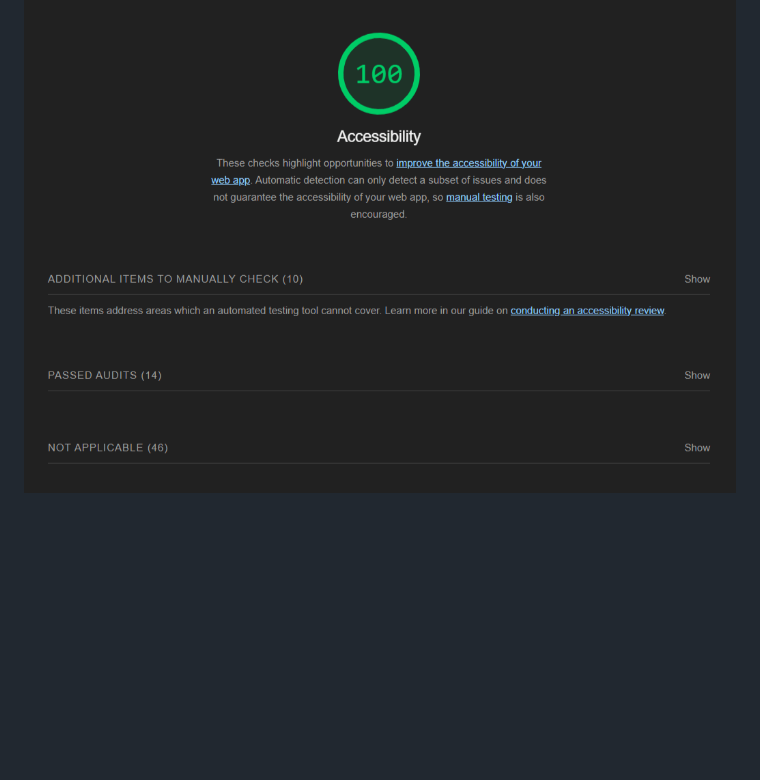
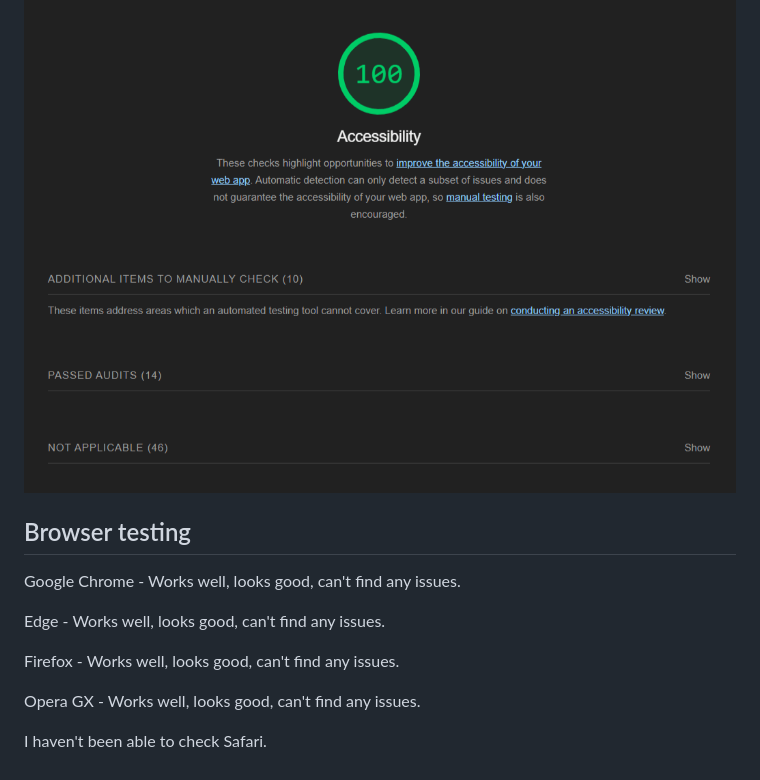
Before and after one commit to Swewi/TestingSTPknowledge, a Markdown page: README.md, the part around the change. Rendered like a GitHub page; blank space fills up the shorter version.

Commit message:
Added browser info

```diff
--- a/README.md
+++ b/README.md
@@ -64,3 +64,14 @@ I have checked the Javascript using the console within dev tools - There were so
 I have tried to ensure regular commits occured and that things have been commented correctly.
 
 ![Lighthouse output.](assets/images/stpaccess.png)
+
+## Browser testing
+Google Chrome - Works well, looks good, can't find any issues.
+
+Edge - Works well, looks good, can't find any issues.
+
+Firefox - Works well, looks good, can't find any issues.
+
+Opera GX - Works well, looks good, can't find any issues.
+
+I haven't been able to check Safari.
```
